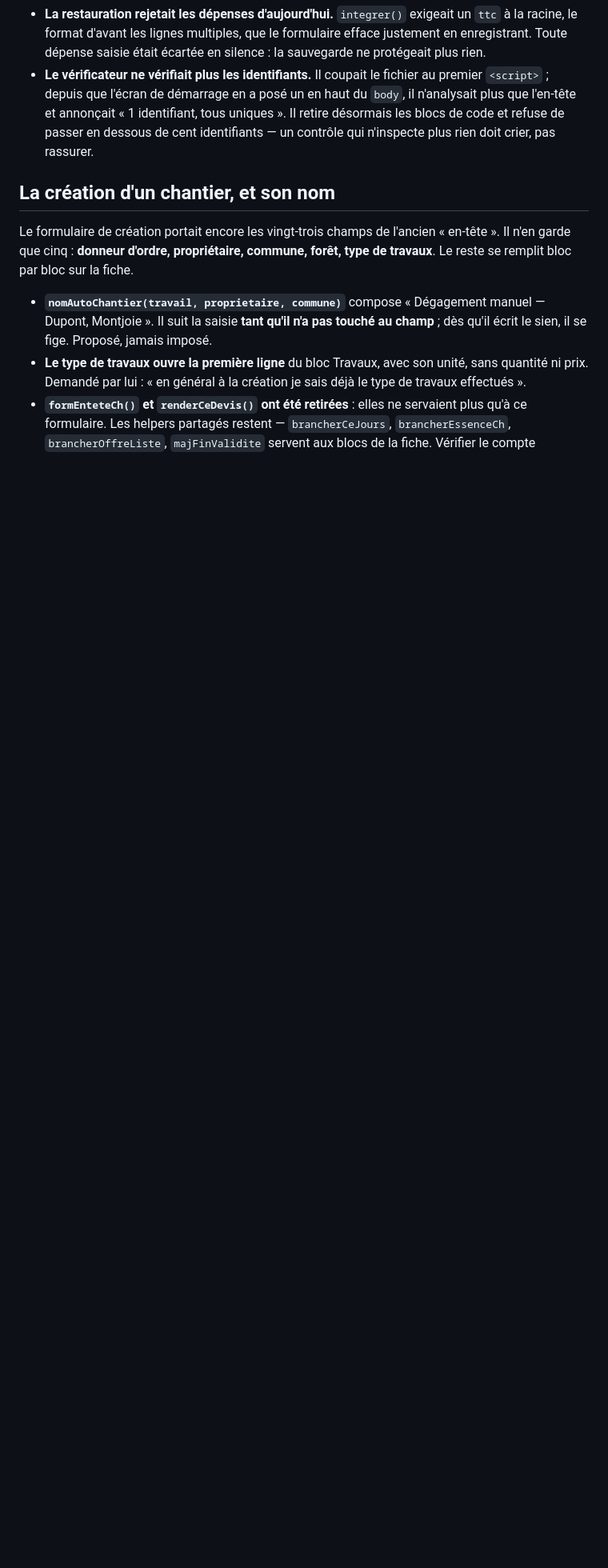
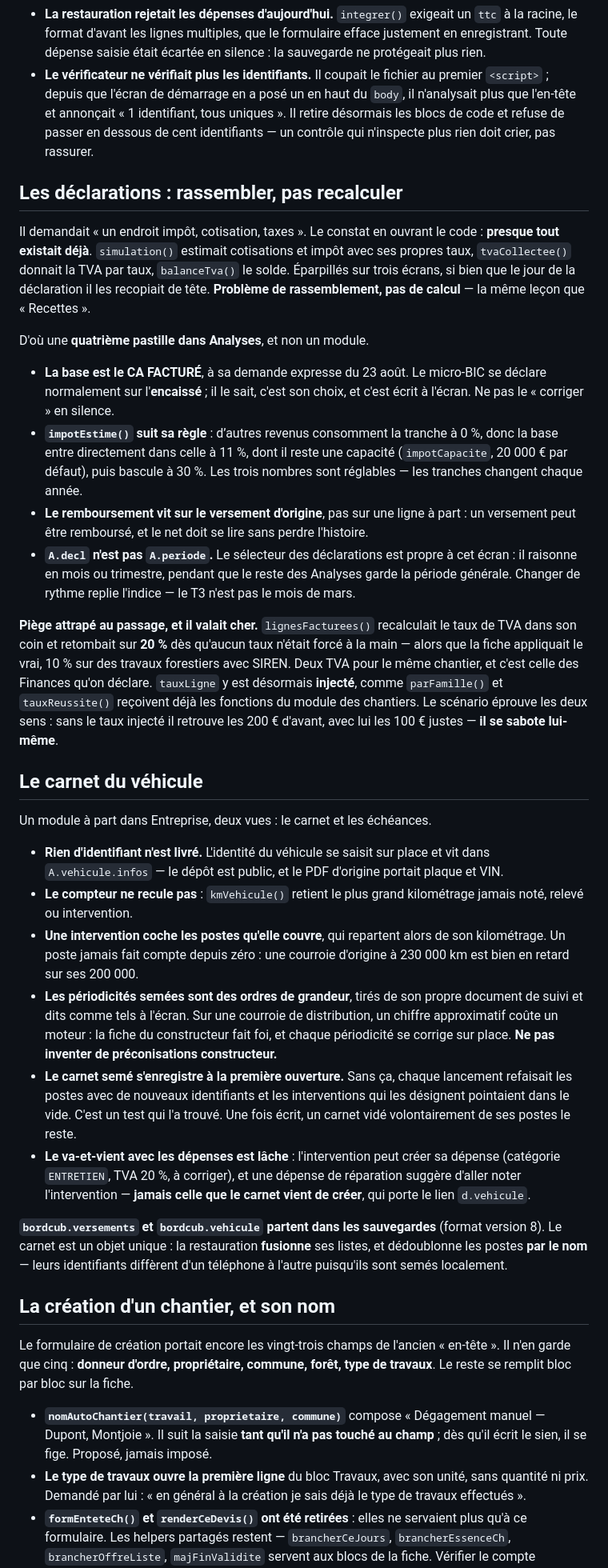
Before and after one commit to Quant1Forest/Sylve, a Markdown page: CLAUDE.md, the part around one of its changes. Shown at 80% size. GitHub-like rendering; blank space fills up the shorter version.

Commit message:
Notes — les déclarations rassemblées, et le carnet du véhicule
Co-Authored-By: Claude Opus 5 <noreply@anthropic.com>

```diff
--- a/CLAUDE.md
+++ b/CLAUDE.md
@@ -979,6 +979,74 @@ pas sa propre facture.
   de passer en dessous de cent identifiants — un contrôle qui n'inspecte plus
   rien doit crier, pas rassurer.
 
+## Les déclarations : rassembler, pas recalculer
+
+Il demandait « un endroit impôt, cotisation, taxes ». Le constat en ouvrant le
+code : **presque tout existait déjà**. `simulation()` estimait cotisations et
+impôt avec ses propres taux, `tvaCollectee()` donnait la TVA par taux,
+`balanceTva()` le solde. Éparpillés sur trois écrans, si bien que le jour de
+la déclaration il les recopiait de tête. **Problème de rassemblement, pas de
+calcul** — la même leçon que « Recettes ».
+
+D'où une **quatrième pastille dans Analyses**, et non un module.
+
+- **La base est le CA FACTURÉ**, à sa demande expresse du 23 août. Le micro-BIC
+  se déclare normalement sur l'**encaissé** ; il le sait, c'est son choix, et
+  c'est écrit à l'écran. Ne pas le « corriger » en silence.
+- **`impotEstime()` suit sa règle** : d’autres revenus consomment la tranche à
+  0 %, donc la base entre directement dans celle à 11 %, dont il reste une
+  capacité (`impotCapacite`, 20 000 € par défaut), puis bascule à 30 %. Les
+  trois nombres sont réglables — les tranches changent chaque année.
+- **Le remboursement vit sur le versement d'origine**, pas sur une ligne à
+  part : un versement peut être remboursé, et le
+  net doit se lire sans perdre l'histoire.
+- **`A.decl` n'est pas `A.periode`.** Le sélecteur des déclarations est
+  propre à cet écran : il raisonne en mois ou trimestre, pendant que le reste
+  des Analyses garde la période générale. Changer de rythme replie l'indice —
+  le T3 n'est pas le mois de mars.
+
+**Piège attrapé au passage, et il valait cher.** `lignesFacturees()`
+recalculait le taux de TVA dans son coin et retombait sur **20 %** dès qu'aucun
+taux n'était forcé à la main — alors que la fiche appliquait le vrai, 10 % sur
+des travaux forestiers avec SIREN. Deux TVA pour le même chantier, et c'est
+celle des Finances qu'on déclare. `tauxLigne` y est désormais **injecté**,
+comme `parFamille()` et `tauxReussite()` reçoivent déjà les fonctions du
+module des chantiers. Le scénario éprouve les deux sens : sans le taux injecté
+il retrouve les 200 € d'avant, avec lui les 100 € justes — **il se sabote
+lui-même**.
+
+## Le carnet du véhicule
+
+Un module à part dans Entreprise, deux vues : le carnet et les échéances.
+
+- **Rien d'identifiant n'est livré.** L'identité du véhicule se saisit sur
+  place et vit dans `A.vehicule.infos` — le dépôt est public, et le PDF
+  d'origine portait plaque et VIN.
+- **Le compteur ne recule pas** : `kmVehicule()` retient le plus grand
+  kilométrage jamais noté, relevé ou intervention.
+- **Une intervention coche les postes qu'elle couvre**, qui repartent alors de
+  son kilométrage. Un poste jamais fait compte depuis zéro : une courroie
+  d'origine à 230 000 km est bien en retard sur ses 200 000.
+- **Les périodicités semées sont des ordres de grandeur**, tirés de son propre
+  document de suivi et dits comme tels à l'écran. Sur une courroie de
+  distribution, un chiffre approximatif coûte un moteur : la fiche du
+  constructeur fait foi, et chaque périodicité se corrige sur place. **Ne pas
+  inventer de préconisations constructeur.**
+- **Le carnet semé s'enregistre à la première ouverture.** Sans ça, chaque
+  lancement refaisait les postes avec de nouveaux identifiants et les
+  interventions qui les désignent pointaient dans le vide. C'est un test qui
+  l'a trouvé. Une fois écrit, un carnet vidé volontairement de ses postes le
+  reste.
+- **Le va-et-vient avec les dépenses est lâche** : l'intervention peut créer sa
+  dépense (catégorie `ENTRETIEN`, TVA 20 %, à corriger), et une dépense de
+  réparation suggère d'aller noter l'intervention — **jamais celle que le
+  carnet vient de créer**, qui porte le lien `d.vehicule`.
+
+**`bordcub.versements` et `bordcub.vehicule` partent dans les sauvegardes**
+(format version 8). Le carnet est un objet unique : la restauration **fusionne**
+ses listes, et dédoublonne les postes **par le nom** — leurs identifiants
+diffèrent d'un téléphone à l'autre puisqu'ils sont semés localement.
+
 ## La création d'un chantier, et son nom
 
 Le formulaire de création portait encore les vingt-trois champs de l'ancien
```
Also changed, not shown: other parts of CLAUDE.md (+10 -2 lines).
